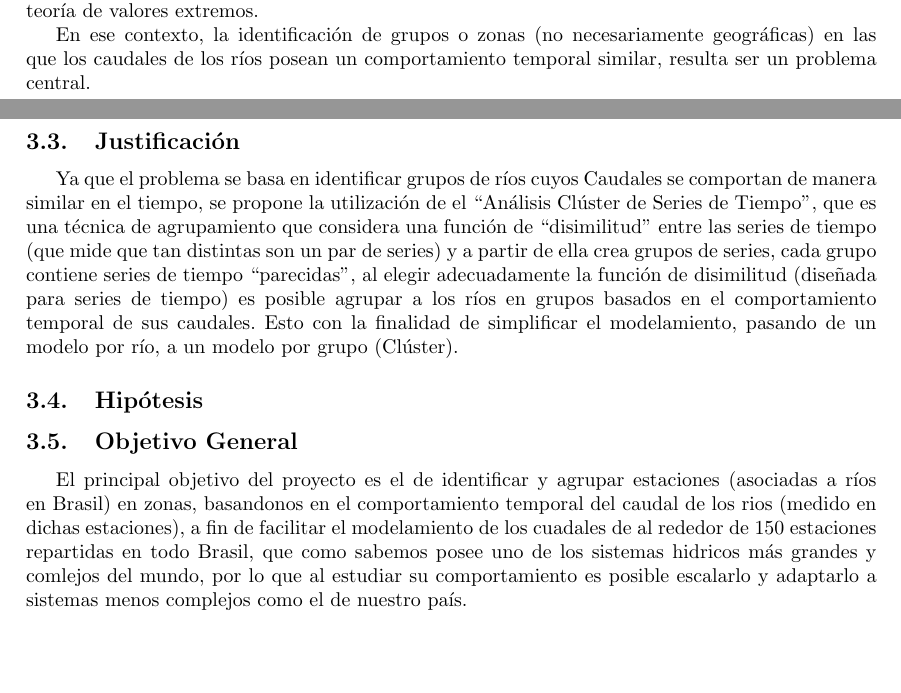
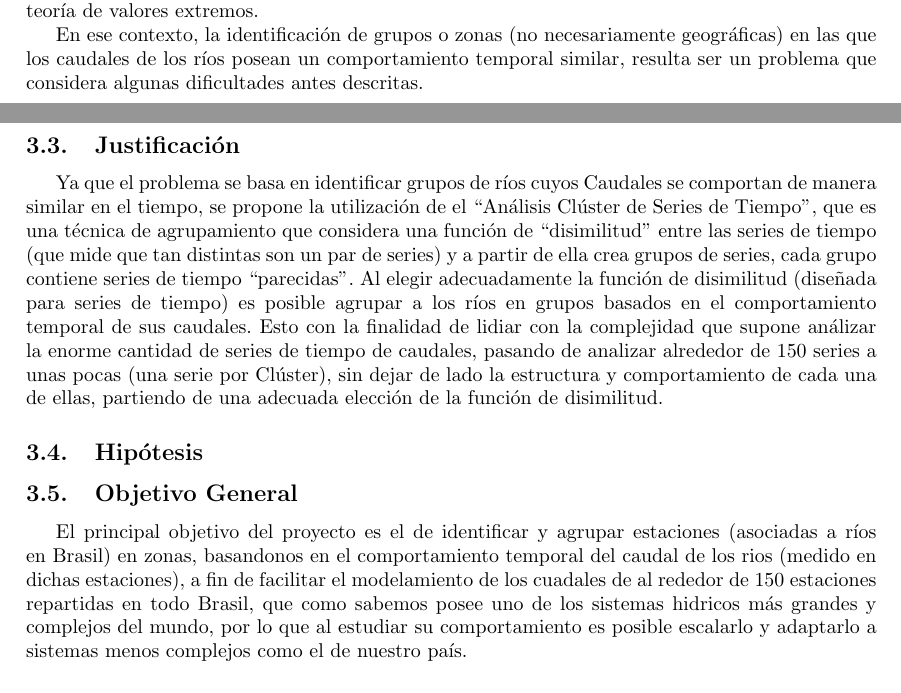
Before and after one commit to CristianPachacama/ClusterTS, a LaTeX document (Plan/PlanTex/Plan.tex): two parts of pages 1 and 2 of 4, joined at a grey line, cut so that both start at the same text, the shorter picture padded with empty space. Compiled offline with pdfLaTeX.

Commit message:
Justificación
Ampliación

```diff
--- a/Plan/PlanTex/Plan.tex
+++ b/Plan/PlanTex/Plan.tex
@@ -52,19 +52,21 @@ ANÁLISIS CLUSTER DE SERIES DE TIEMPO.
 \subsection{Planteamiento del Problema}
 Brasil tiene una de los sistemas hidrológicos más complejos, diversos y extensos del mundo. A diferencia de la gran mayoría de los países desarrollados, Brasil tiene en los ríos su principal fuente de generación de electricidad , ocupando el tercer lugar dentro de los más grandes productores hidroeléctricos del mundo. Debido a la importancia del sector hidroeléctrico, buscar formas de facilitar y mejorar el modelamiento de datos asociados a este sector es un problema prioritario. Provocado por la dificultad que supone lidiar con la enorme cantidad de datos asociados a mediociones de Caudales de los ríos que componen este sistema, que cuenta con alrededor de 150 estaciones de medición repartidas en todo Brasil. Dichos datos se presentan en forma de Series de Tiempo que posee tres carácteristicas que dificultan su análisis, la primera es que estas series de tiempo poseen observaciones diarias de los caudales en un periodo de tiempo de alrededor de 30 años, es decir, son series muy extensas. La segunda característica es que estas series de tiempo son estacionales, y por último existe evidencia de que el ruido o error asociado a estas series no se distribuye normalmente sino que su distribución posee colas más pesadas como las analizadas en teoría de valores extremos.
 
-En ese contexto, la identificación de grupos o zonas (no necesariamente geográficas) en las que los caudales de los ríos posean un comportamiento temporal similar, resulta ser un problema central.
+En ese contexto, la identificación de grupos o zonas (no necesariamente geográficas) en las que los caudales de los ríos posean un comportamiento temporal similar, resulta ser un problema que considera algunas dificultades antes descritas.
 
 %Dentro de ellos, un problema específico es la identificación de regiones (no necesariamente geográficas) en las que los Caudales de los ríos poseen un comportamiento similar en el tiempo, esto debido a que de hacerlo es posible simplificar el modelamiento de Caudales.
 
 
 \subsection{Justificación}
-Ya que el problema se basa en identificar grupos de ríos cuyos Caudales se comportan de manera similar en el tiempo, se propone la utilización de el “Análisis Clúster de Series de Tiempo”, que es una técnica de agrupamiento que considera una función de “disimilitud” entre las series de tiempo (que mide que tan distintas son un par de series) y a partir de ella crea grupos de series, cada grupo contiene series de tiempo “parecidas”, al elegir adecuadamente la función de disimilitud (diseñada para series de tiempo) es posible agrupar a los ríos en grupos basados en el comportamiento temporal de sus caudales. Esto con la finalidad de simplificar el modelamiento, pasando de un modelo por río, a un modelo por grupo (Clúster).
+Ya que el problema se basa en identificar grupos de ríos cuyos Caudales se comportan de manera similar en el tiempo, se propone la utilización de el “Análisis Clúster de Series de Tiempo”, que es una técnica de agrupamiento que considera una función de “disimilitud” entre las series de tiempo (que mide que tan distintas son un par de series) y a partir de ella crea grupos de series, cada grupo contiene series de tiempo “parecidas”. Al elegir adecuadamente la función de disimilitud (diseñada para series de tiempo) es posible agrupar a los ríos en grupos basados en el comportamiento temporal de sus caudales. Esto con la finalidad de lidiar con la complejidad que supone análizar la enorme cantidad de series de tiempo de caudales, pasando de analizar alrededor de 150 series a unas pocas (una serie por Clúster), sin dejar de lado la estructura y comportamiento de cada una de ellas, partiendo de una adecuada elección de la función de disimilitud.
+
+
 
 \subsection{Hipótesis}
 
 
 \subsection{Objetivo General}
-El principal objetivo del proyecto es el de identificar y agrupar estaciones (asociadas a ríos en Brasil) en zonas, basandonos en el comportamiento temporal del caudal de los rios (medido en dichas estaciones), a fin de facilitar el modelamiento de los cuadales de al rededor de 150 estaciones repartidas en todo Brasil, que como sabemos posee uno de los sistemas hidricos más grandes y comlejos del mundo, por lo que al estudiar su comportamiento es posible escalarlo y adaptarlo a sistemas menos complejos como el de nuestro país.
+El principal objetivo del proyecto es el de identificar y agrupar estaciones (asociadas a ríos en Brasil) en zonas, basandonos en el comportamiento temporal del caudal de los rios (medido en dichas estaciones), a fin de facilitar el modelamiento de los cuadales de al rededor de 150 estaciones repartidas en todo Brasil, que como sabemos posee uno de los sistemas hidricos más grandes y complejos del mundo, por lo que al estudiar su comportamiento es posible escalarlo y adaptarlo a sistemas menos complejos como el de nuestro país.
 
 \subsection{Objetivos Específicos}
 \begin{enumerate}
```
Also changed, not shown: Plan/PlanTex/Plan.pdf, 2 other files.
